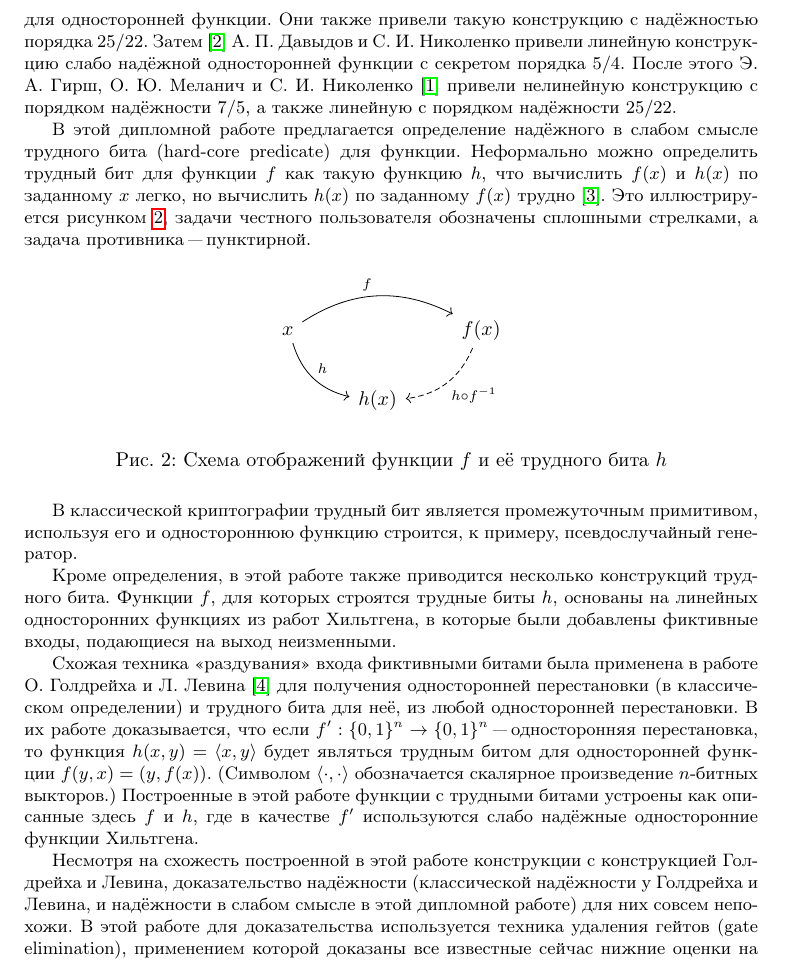
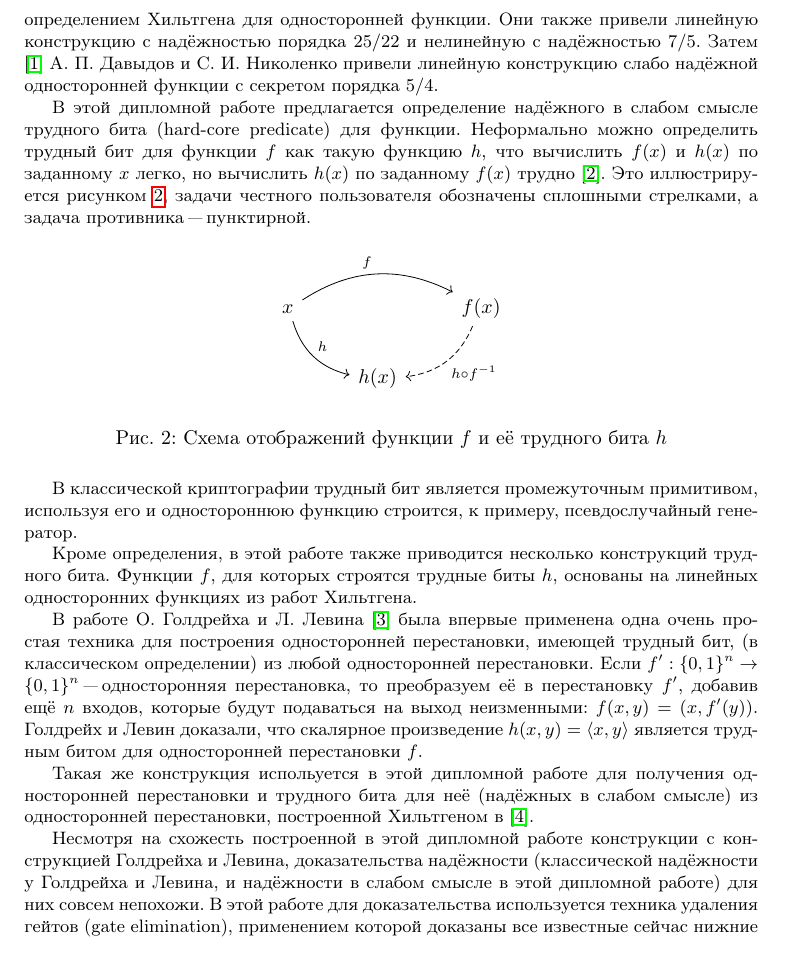
Before and after one commit to gnull/master-thesis-2019, a LaTeX document (main.tex): part of page 3 of 13, cut so that both start at the same text. Compiled offline with pdfLaTeX.

Commit message:
Исправления по комментариям Эдуарда Алексеевича

```diff
--- a/main.tex
+++ b/main.tex
@@ -169,14 +169,13 @@ x \arrow[rr, bend left, "f"] & \hspace{1cm} & f(x) \arrow[ll, bend left, dashrig
 В следующих за Хильтгеном работах о надёжности в слабом смысле предлагались
 определения надёжности и конструкции односторонних функций с секретом
 (\begin{foreignlanguage}{english}trapdoor function\end{foreignlanguage}). В
-работе \cite{HN09} Э. А. Гирш и С. И. Николенко предложили определение надёжной
-в слабом смысле односторонней функции с секретом, схожее с определением
-Хильтгена для односторонней функции. Они также привели такую конструкцию с
-надёжностью порядка $25/22$. Затем \cite{DN11} А. П. Давыдов и С. И. Николенко
-привели линейную конструкцию слабо надёжной односторонней функции с секретом
-порядка $5/4$. После этого Э. А. Гирш, О. Ю. Меланич и С. И. Николенко
-\cite{hirsch_milanich_nikolenko} привели нелинейную конструкцию с порядком
-надёжности $7/5$, а также линейную с порядком надёжности $25/22$.
+работах \cite{HN09,hirsch_milanich_nikolenko} Э. А. Гирш, О. Ю. Меланич и С. И.
+Николенко предложили определение надёжной в слабом смысле односторонней функции
+с секретом, схожее с определением Хильтгена для односторонней функции. Они
+также привели линейную конструкцию с надёжностью порядка $25/22$ и нелинейную
+с надёжностью $7/5$. Затем \cite{DN11} А. П. Давыдов и С. И. Николенко привели
+линейную конструкцию слабо надёжной односторонней функции с секретом порядка
+$5/4$.
 
 В этой дипломной работе предлагается определение надёжного в слабом
 смысле трудного бита (\begin{foreignlanguage}{english}hard-core
@@ -207,27 +206,28 @@ x \arrow[rr, bend left, "f"] \arrow[rd, bend right, "h"] & ~ & f(x) \arrow[ld, b
 
 Кроме определения, в этой работе также приводится несколько конструкций трудного
 бита. Функции $f$, для которых строятся трудные биты $h$, основаны на линейных
-односторонних функциях из работ Хильтгена, в которые были добавлены фиктивные
-входы, подающиеся на выход неизменными.
+односторонних функциях из работ Хильтгена.
 
-Схожая техника <<раздувания>> входа фиктивными битами была применена в работе
-О. Голдрейха и Л. Левина \cite{goldreich_levin} для получения односторонней
-перестановки (в классическом определении) и трудного бита для неё, из любой
-односторонней перестановки. В их работе доказывается, что если $f' : \{0, 1\}^n
-\to \{0, 1\}^n$ "--- односторонняя перестановка, то функция $h(x, y) = \ang{x,
-y}$ будет являться трудным битом для односторонней функции $f(y, x) = (y,
-f(x))$. (Символом $\ang{\cdot, \cdot}$ обозначается скалярное произведение
-$n$-битных выкторов.) Построенные в этой работе функции с трудными битами
-устроены как описанные здесь $f$ и $h$, где в качестве $f'$ используются слабо
-надёжные односторонние функции Хильтгена.
+В работе О. Голдрейха и Л. Левина \cite{goldreich_levin} была впервые применена
+одна очень простая техника для построения односторонней перестановки, имеющей
+трудный бит, (в классическом определении) из любой односторонней перестановки.
+Если $f' : \{0, 1\}^n \to \{0, 1\}^n$ "--- односторонняя перестановка, то
+преобразуем её в перестановку $f'$, добавив ещё $n$ входов, которые будут
+подаваться на выход неизменными: $f(x, y) = (x, f'(y))$. Голдрейх и Левин
+доказали, что скалярное произведение $h(x, y) = \ang{x, y}$ является трудным
+битом для односторонней перестановки $f$.
 
-Несмотря на схожесть построенной в этой работе конструкции с конструкцией
-Голдрейха и Левина, доказательство надёжности (классической надёжности у
-Голдрейха и Левина, и надёжности в слабом смысле в этой дипломной работе) для них
-совсем непохожи. В этой работе для доказательства используется техника удаления
-гейтов (\begin{foreignlanguage}{english}gate elimination\end{foreignlanguage}),
-применением которой доказаны все известные сейчас нижние оценки на схемную
-сложность.
+Такая же конструкция испольуется в этой дипломной работе для получения
+односторонней перестановки и трудного бита для неё (надёжных в слабом смысле) из
+односторонней перестановки, построенной Хильтгеном в \cite{hiltgen1993}.
+
+Несмотря на схожесть построенной в этой дипломной работе конструкции с
+конструкцией Голдрейха и Левина, доказательства надёжности (классической
+надёжности у Голдрейха и Левина, и надёжности в слабом смысле в этой
+дипломной работе) для них совсем непохожи. В этой работе для доказательства
+используется техника удаления гейтов (\begin{foreignlanguage}{english}gate
+elimination\end{foreignlanguage}), применением которой доказаны все известные
+сейчас нижние оценки на схемную сложность.
 
 В следующей секции \ref{sec_defs} даются все нужные далее определения, включая
 определение надёжного в слабом смысле трудного бита и схемной сложности.
```
Also changed, not shown: main.bib (+8 -0 lines), main.tex (24 more changed lines).
